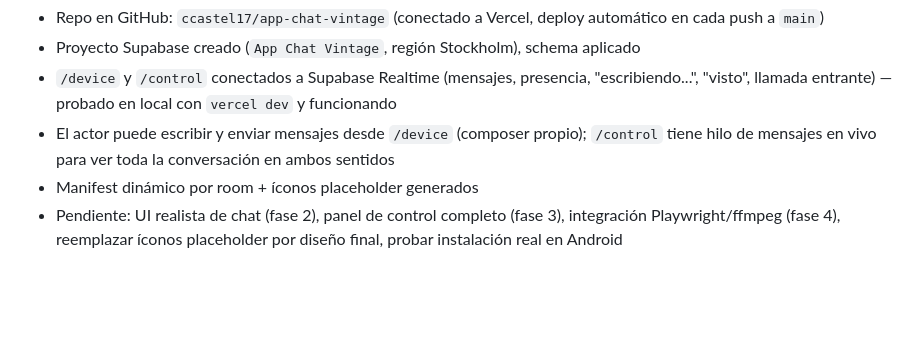
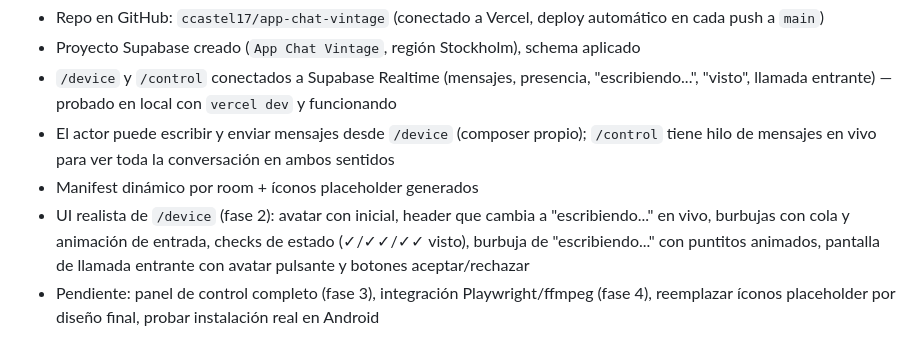
Before and after one commit to ccastel17/app-chat-vintage, a Markdown page: CLAUDE.md, the part around the change. GitHub-like rendering; blank space fills up the shorter version.

Commit message:
Actualizar CLAUDE.md: UI realista de /device completada (fase 2)
Co-Authored-By: Claude Sonnet 5 <noreply@anthropic.com>

```diff
--- a/CLAUDE.md
+++ b/CLAUDE.md
@@ -113,6 +113,11 @@ Por `room_id` hay un canal Realtime (`room:<roomId>`) que combina:
   propio); `/control` tiene hilo de mensajes en vivo para ver toda la
   conversación en ambos sentidos
 - Manifest dinámico por room + íconos placeholder generados
-- Pendiente: UI realista de chat (fase 2), panel de control completo (fase
-  3), integración Playwright/ffmpeg (fase 4), reemplazar íconos placeholder
-  por diseño final, probar instalación real en Android
+- UI realista de `/device` (fase 2): avatar con inicial, header que
+  cambia a "escribiendo..." en vivo, burbujas con cola y animación de
+  entrada, checks de estado (✓/✓✓/✓✓ visto), burbuja de "escribiendo..."
+  con puntitos animados, pantalla de llamada entrante con avatar
+  pulsante y botones aceptar/rechazar
+- Pendiente: panel de control completo (fase 3), integración
+  Playwright/ffmpeg (fase 4), reemplazar íconos placeholder por diseño
+  final, probar instalación real en Android
```
